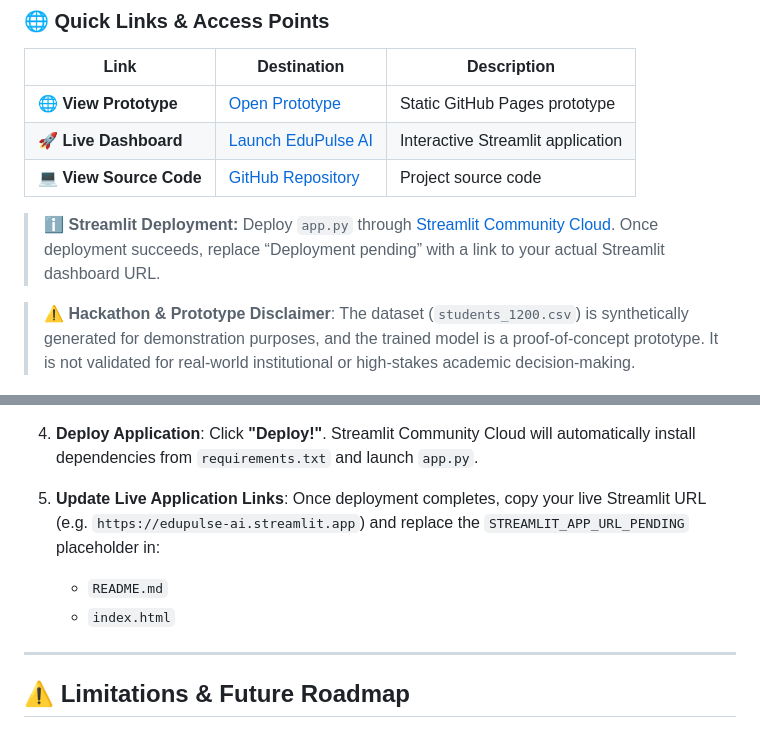
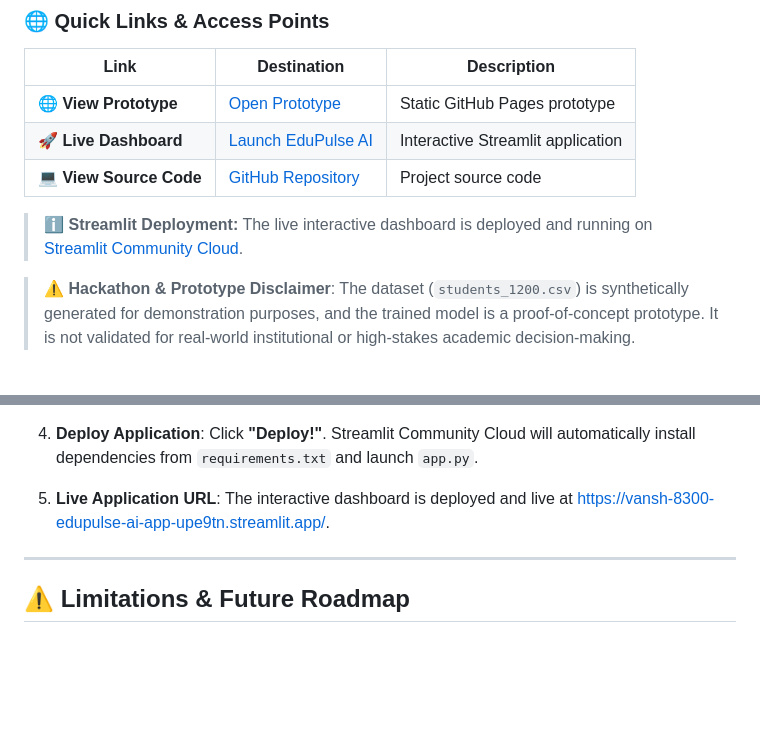
Before and after one commit to Sanam27/EduPulse-AI, a Markdown page: README.md, 2 parts joined by grey strips. GitHub-like rendering; blank space fills up the shorter version.

Commit message:
Update live dashboard deployment link

```diff
--- a/README.md
+++ b/README.md
@@ -15,6 +15,6 @@ EduPulse AI is an end-to-end Machine Learning powered educational analytics plat
 | 💻 **View Source Code** | [GitHub Repository](https://github.com/vansh-8300/EduPulse-AI) | Project source code |
 
-> ℹ️ **Streamlit Deployment:** Deploy `app.py` through [Streamlit Community Cloud](https://share.streamlit.io/). Once deployment succeeds, replace “Deployment pending” with a link to your actual Streamlit dashboard URL.
+> ℹ️ **Streamlit Deployment:** The live interactive dashboard is deployed and running on [Streamlit Community Cloud](https://vansh-8300-edupulse-ai-app-upe9tn.streamlit.app/).
 
 
 > ⚠️ **Hackathon & Prototype Disclaimer**: The dataset (`students_1200.csv`) is synthetically generated for demonstration purposes, and the trained model is a proof-of-concept prototype. It is not validated for real-world institutional or high-stakes academic decision-making.
@@ -142,10 +142,8 @@ EduPulse AI is configured for one-click deployment on **Streamlit Community Clou
 4. **Deploy Application**:
    Click **"Deploy!"**. Streamlit Community Cloud will automatically install dependencies from `requirements.txt` and launch `app.py`.
 
-5. **Update Live Application Links**:
-   Once deployment completes, copy your live Streamlit URL (e.g. `https://edupulse-ai.streamlit.app`) and replace the `STREAMLIT_APP_URL_PENDING` placeholder in:
-   - `README.md`
-   - `index.html`
+5. **Live Application URL**:
+   The interactive dashboard is deployed and live at [https://vansh-8300-edupulse-ai-app-upe9tn.streamlit.app/](https://vansh-8300-edupulse-ai-app-upe9tn.streamlit.app/).
 
 ---
 
```
Also changed, not shown: other parts of README.md (+2 -2 lines).
